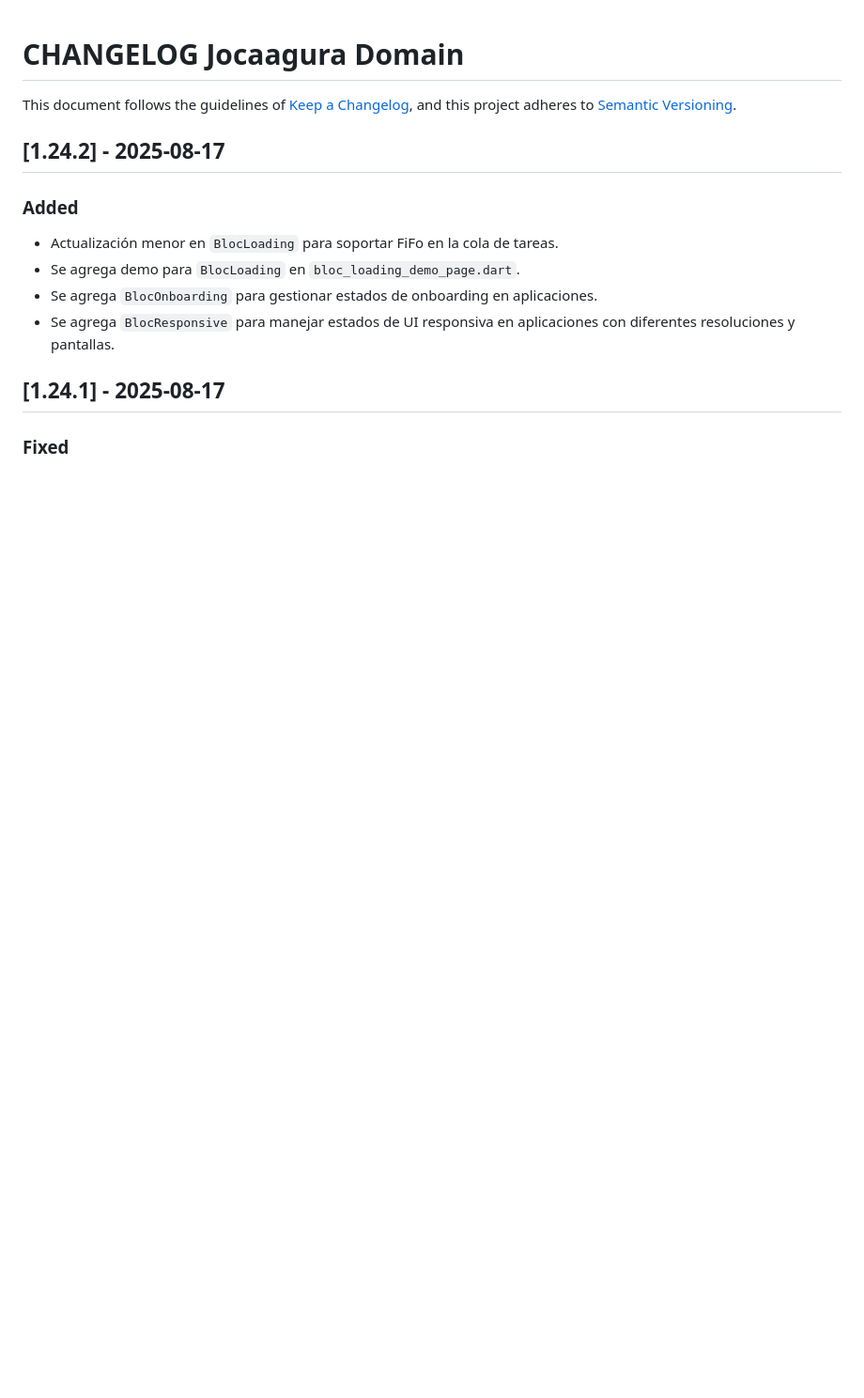
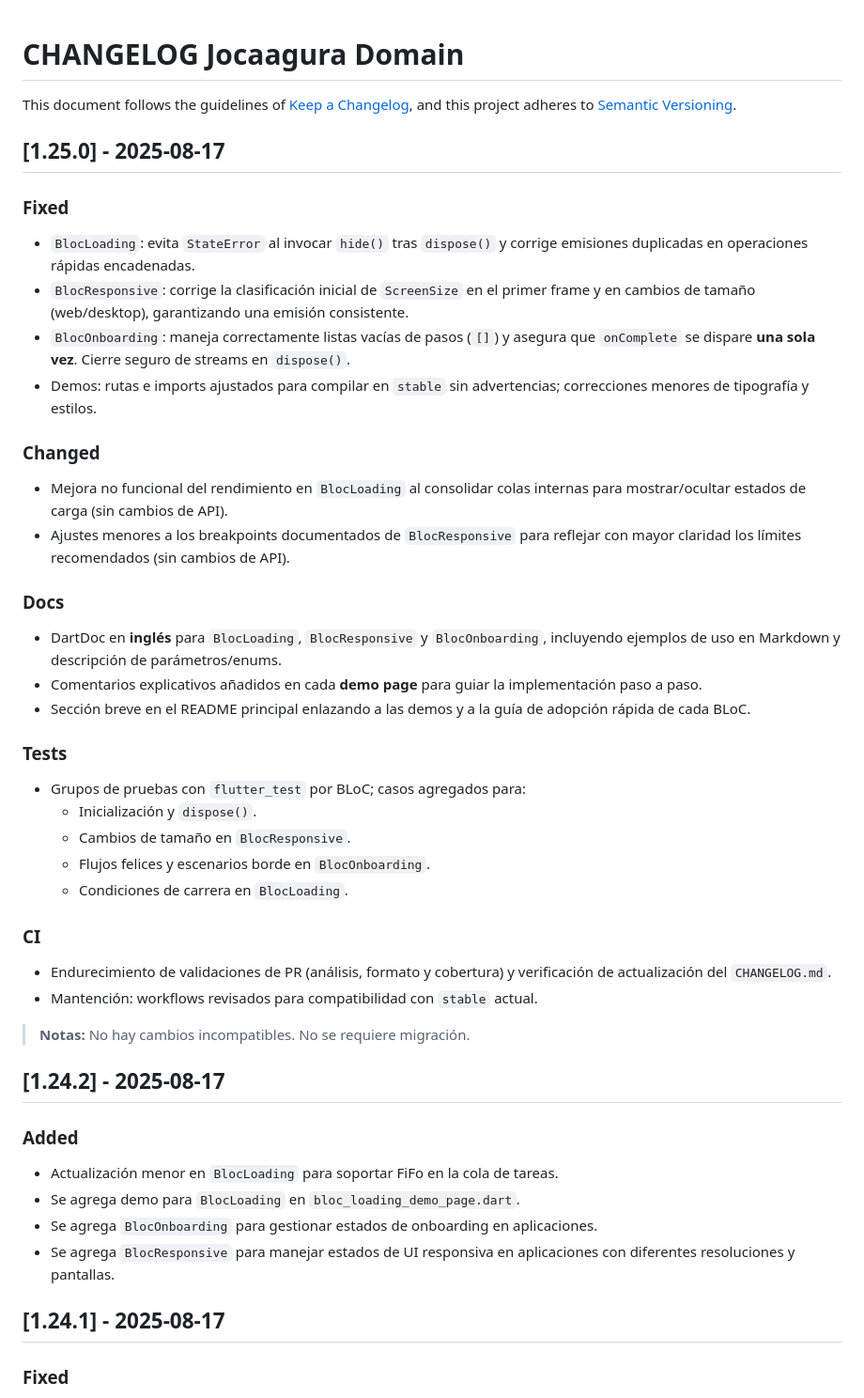
Before and after one commit to grupo-jocaagura/jocaagura_domain, a Markdown page: CHANGELOG.md, the part around the change. Shown: that part at 94% size. Rendered like a GitHub page; blank space fills up the shorter version.

Commit message:
Feat: Changelog and version update and erady for publish 1.25.0

```diff
--- a/CHANGELOG.md
+++ b/CHANGELOG.md
@@ -2,6 +2,37 @@
 
 This document follows the guidelines of [Keep a Changelog](https://keepachangelog.com/en/1.0.0/),
 and this project adheres to [Semantic Versioning](https://semver.org/spec/v2.0.0.html).
+
+## [1.25.0] - 2025-08-17
+
+### Fixed
+- `BlocLoading`: evita `StateError` al invocar `hide()` tras `dispose()` y corrige emisiones duplicadas en operaciones rápidas encadenadas.
+- `BlocResponsive`: corrige la clasificación inicial de `ScreenSize` en el primer frame y en cambios de tamaño (web/desktop), garantizando una emisión consistente.
+- `BlocOnboarding`: maneja correctamente listas vacías de pasos (`[]`) y asegura que `onComplete` se dispare **una sola vez**. Cierre seguro de streams en `dispose()`.
+- Demos: rutas e imports ajustados para compilar en `stable` sin advertencias; correcciones menores de tipografía y estilos.
+
+### Changed
+- Mejora no funcional del rendimiento en `BlocLoading` al consolidar colas internas para mostrar/ocultar estados de carga (sin cambios de API).
+- Ajustes menores a los breakpoints documentados de `BlocResponsive` para reflejar con mayor claridad los límites recomendados (sin cambios de API).
+
+### Docs
+- DartDoc en **inglés** para `BlocLoading`, `BlocResponsive` y `BlocOnboarding`, incluyendo ejemplos de uso en Markdown y descripción de parámetros/enums.
+- Comentarios explicativos añadidos en cada **demo page** para guiar la implementación paso a paso.
+- Sección breve en el README principal enlazando a las demos y a la guía de adopción rápida de cada BLoC.
+
+### Tests
+- Grupos de pruebas con `flutter_test` por BLoC; casos agregados para:
+  - Inicialización y `dispose()`.
+  - Cambios de tamaño en `BlocResponsive`.
+  - Flujos felices y escenarios borde en `BlocOnboarding`.
+  - Condiciones de carrera en `BlocLoading`.
+
+### CI
+- Endurecimiento de validaciones de PR (análisis, formato y cobertura) y verificación de actualización del `CHANGELOG.md`.
+- Mantención: workflows revisados para compatibilidad con `stable` actual.
+
+> **Notas:** No hay cambios incompatibles. No se requiere migración.
+
 
 ## [1.24.2] - 2025-08-17
 
```
